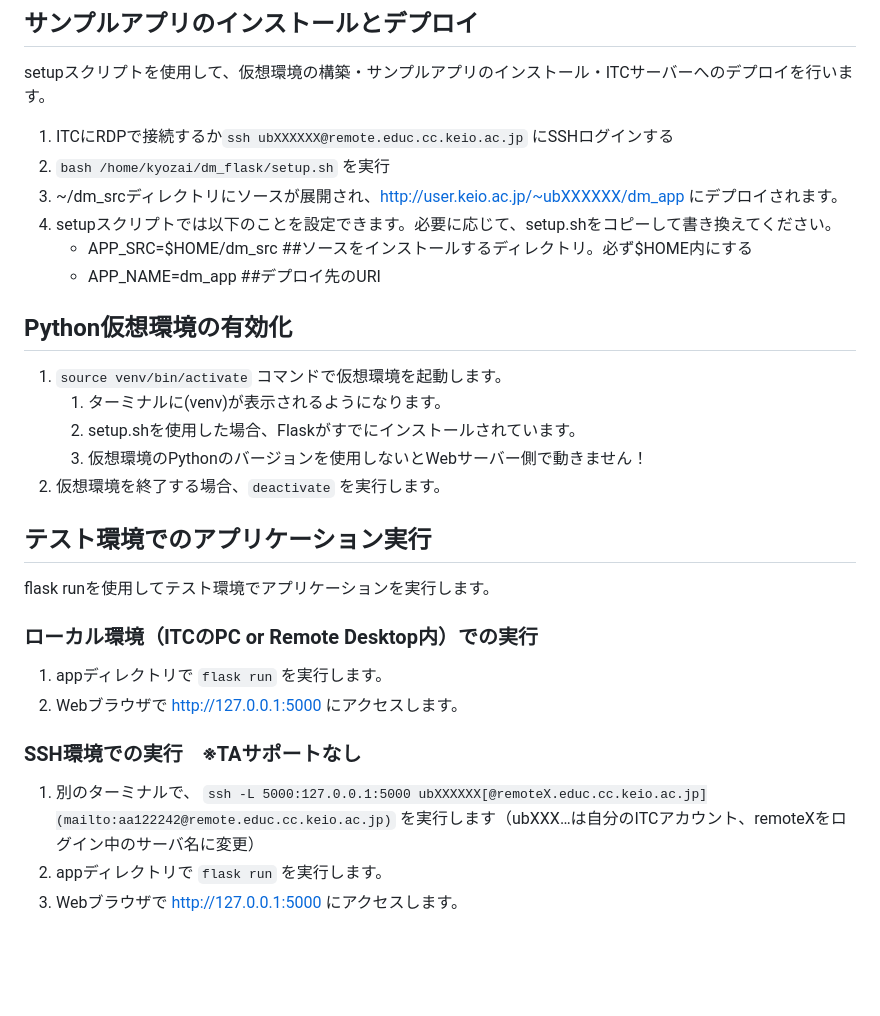
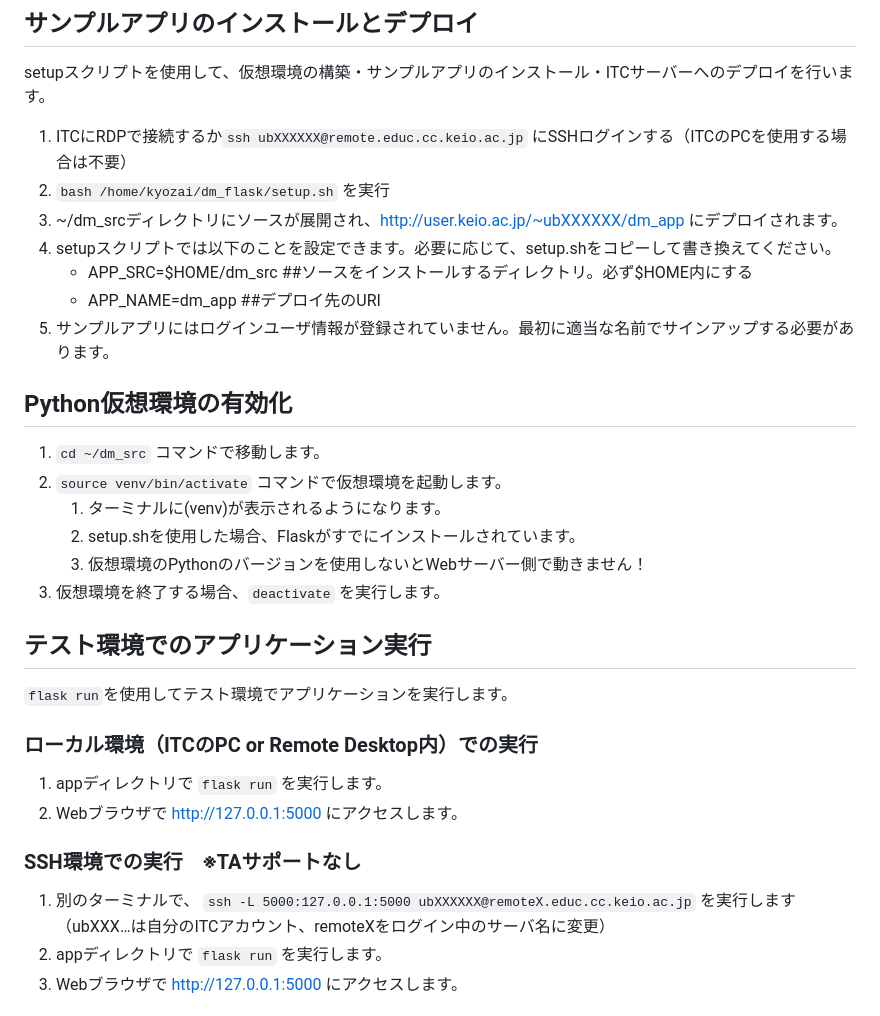
Before and after one commit to amu-code08/OnePieceDatabase, a Markdown page: README.md, the part around one of its changes. Rendered like a GitHub page; blank space fills up the shorter version.

```diff
--- a/README.md
+++ b/README.md
@@ -10,24 +10,26 @@ https://www.st.itc.keio.ac.jp/ja/com_ws_home_st.html#linux
 
 setupスクリプトを使用して、仮想環境の構築・サンプルアプリのインストール・ITCサーバーへのデプロイを行います。
 
-1. ITCにRDPで接続するか`ssh ubXXXXXX@remote.educ.cc.keio.ac.jp` にSSHログインする
+1. ITCにRDPで接続するか`ssh ubXXXXXX@remote.educ.cc.keio.ac.jp` にSSHログインする（ITCのPCを使用する場合は不要）
 2. `bash /home/kyozai/dm_flask/setup.sh` を実行
 3. ~/dm_srcディレクトリにソースが展開され、http://user.keio.ac.jp/~ubXXXXXX/dm_app にデプロイされます。
 4. setupスクリプトでは以下のことを設定できます。必要に応じて、setup.shをコピーして書き換えてください。
     - APP_SRC=$HOME/dm_src  ##ソースをインストールするディレクトリ。必ず$HOME内にする
     - APP_NAME=dm_app  ##デプロイ先のURI
+5. サンプルアプリにはログインユーザ情報が登録されていません。最初に適当な名前でサインアップする必要があります。
 
 ## Python仮想環境の有効化
 
-1. `source venv/bin/activate` コマンドで仮想環境を起動します。
+1. `cd ~/dm_src` コマンドで移動します。
+2. `source venv/bin/activate` コマンドで仮想環境を起動します。
     1. ターミナルに(venv)が表示されるようになります。
     2. setup.shを使用した場合、Flaskがすでにインストールされています。
     3. 仮想環境のPythonのバージョンを使用しないとWebサーバー側で動きません！
-2. 仮想環境を終了する場合、`deactivate` を実行します。
+3. 仮想環境を終了する場合、`deactivate` を実行します。
 
 ## テスト環境でのアプリケーション実行
 
-flask runを使用してテスト環境でアプリケーションを実行します。
+`flask run`を使用してテスト環境でアプリケーションを実行します。
 
 ### ローカル環境（ITCのPC or Remote Desktop内）での実行
 
@@ -36,7 +38,7 @@ flask runを使用してテスト環境でアプリケーションを実行し
 
 ### SSH環境での実行　※TAサポートなし
 
-1. 別のターミナルで、 `ssh -L 5000:127.0.0.1:5000 ubXXXXXX[@remoteX.educ.cc.keio.ac.jp](mailto:aa122242@remote.educ.cc.keio.ac.jp)` を実行します（ubXXX…は自分のITCアカウント、remoteXをログイン中のサーバ名に変更）
+1. 別のターミナルで、 `ssh -L 5000:127.0.0.1:5000 ubXXXXXX@remoteX.educ.cc.keio.ac.jp` を実行します（ubXXX…は自分のITCアカウント、remoteXをログイン中のサーバ名に変更）
 2. appディレクトリで `flask run` を実行します。
 3. Webブラウザで [http://127.0.0.1:5000](http://127.0.0.1:5000/) にアクセスします。
 
```
Also changed, not shown: other parts of README.md (+1 -1 lines).
